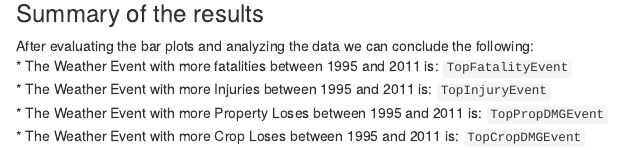
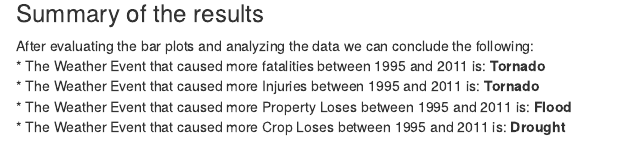
Before and after one commit to sanmiguel-javiere/Reproducible_Research_Proj2, an R Markdown document (Reproducible_Research_Proj2.Rmd): the page in a window 1100 px wide, from 6900 px down. Rendered offline with R 4.5, knitr and Pandoc, with nearby package versions; some code elsewhere in the file could not run offline; long lines of code are wrapped; common packages that the code uses without loading them are loaded.

Commit message:
complete

```diff
--- a/Reproducible_Research_Proj2.Rmd
+++ b/Reproducible_Research_Proj2.Rmd
@@ -180,7 +180,7 @@ grid.arrange(PropDMGPlot, CropDMGPlot, ncol = 2)
 ### Summary of the results
 
 After evaluating the bar plots and analyzing the data we can conclude the following:
-* The Weather Event with more fatalities between 1995 and 2011 is: `TopFatalityEvent`
-* The Weather Event with more Injuries between 1995 and 2011 is: `TopInjuryEvent`
-* The Weather Event with more Property Loses between 1995 and 2011 is: `TopPropDMGEvent`
-* The Weather Event with more Crop Loses between 1995 and 2011 is: `TopCropDMGEvent`
+* The Weather Event that caused more fatalities between 1995 and 2011 is: **Tornado**
+* The Weather Event that caused more Injuries between 1995 and 2011 is: **Tornado**
+* The Weather Event that caused more Property Loses between 1995 and 2011 is: **Flood**
+* The Weather Event that caused more Crop Loses between 1995 and 2011 is: **Drought**
```
